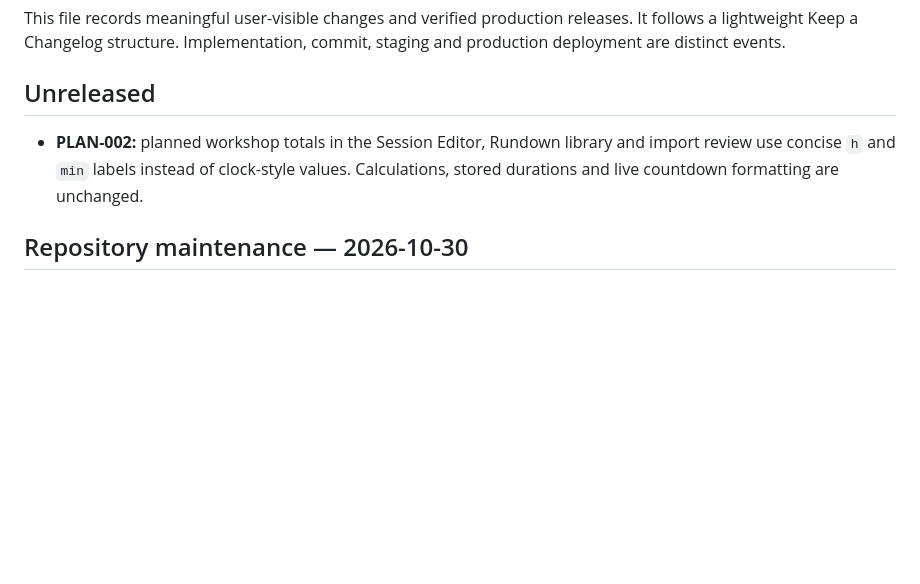
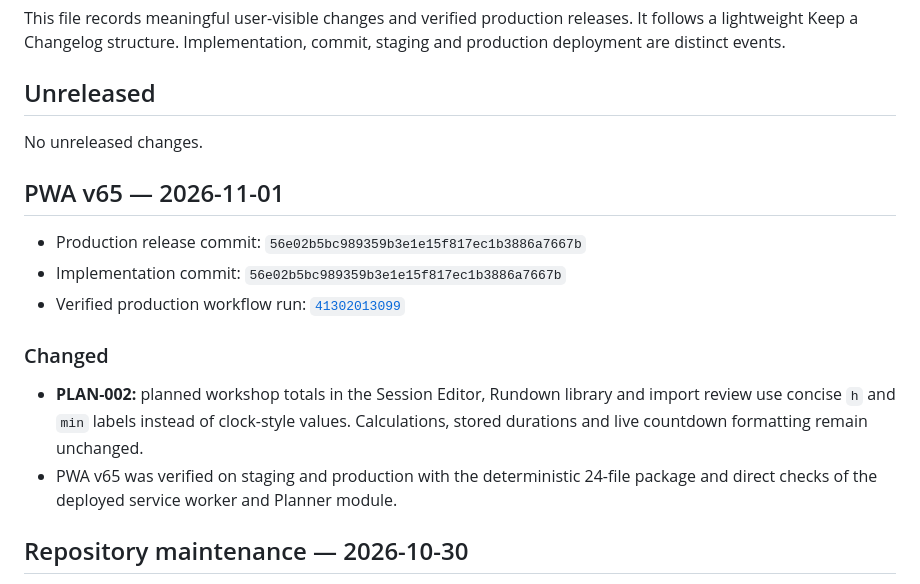
Before and after one commit to nox-vobiscum/easytimer, a Markdown page: CHANGELOG.md, the part around the change. Rendered like a GitHub page; blank space fills up the shorter version.

Commit message:
docs(release): close out PLAN-002 v65

```diff
--- a/CHANGELOG.md
+++ b/CHANGELOG.md
@@ -6,10 +6,22 @@ commit, staging and production deployment are distinct events.
 
 ## Unreleased
 
+No unreleased changes.
+
+## PWA v65 — 2026-11-01
+
+- Production release commit: `56e02b5bc989359b3e1e15f817ec1b3886a7667b`
+- Implementation commit: `56e02b5bc989359b3e1e15f817ec1b3886a7667b`
+- Verified production workflow run: [`41302013099`](https://github.com/nox-vobiscum/easytimer/actions/runs/41302013099)
+
+### Changed
+
 - **PLAN-002:** planned workshop totals in the Session Editor, Rundown library
   and import review use concise `h` and `min` labels instead of clock-style
-  values. Calculations, stored durations and live countdown formatting are
+  values. Calculations, stored durations and live countdown formatting remain
   unchanged.
+- PWA v65 was verified on staging and production with the deterministic 24-file
+  package and direct checks of the deployed service worker and Planner module.
 
 ## Repository maintenance — 2026-10-30
 
```
Also changed, not shown: docs/backlog.md (+3 -3 lines).
